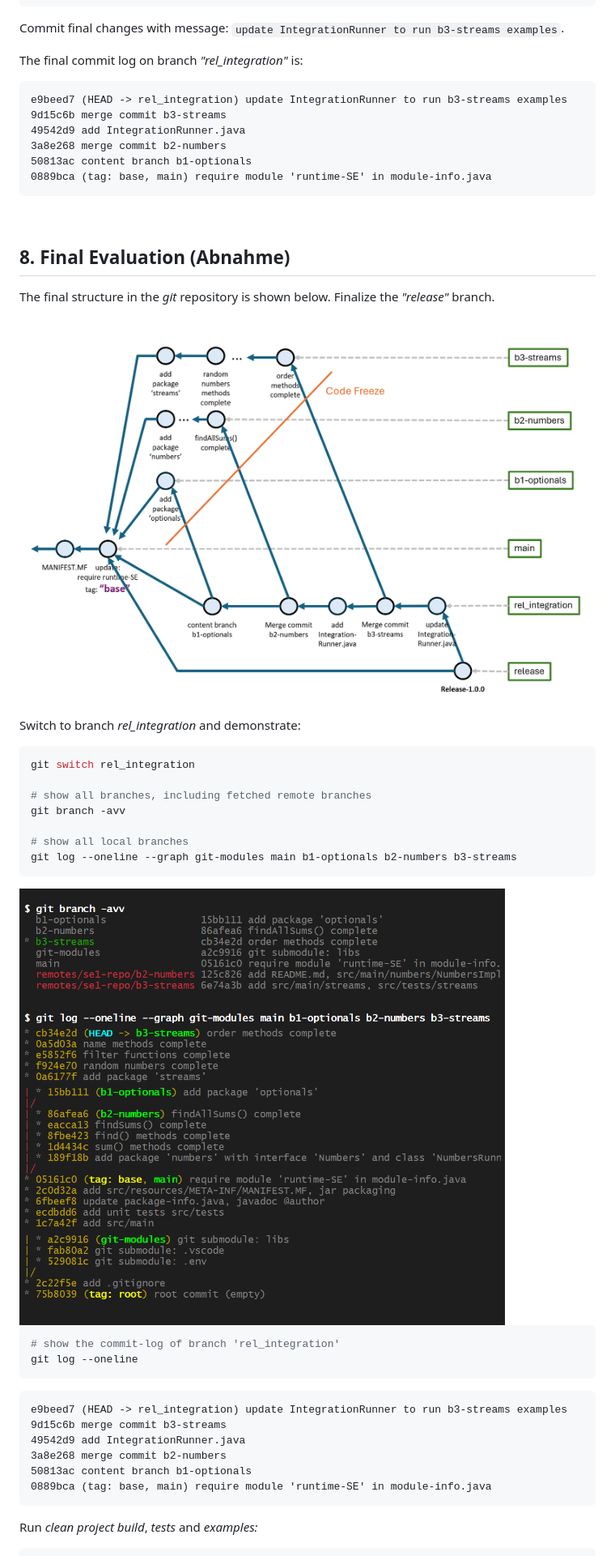
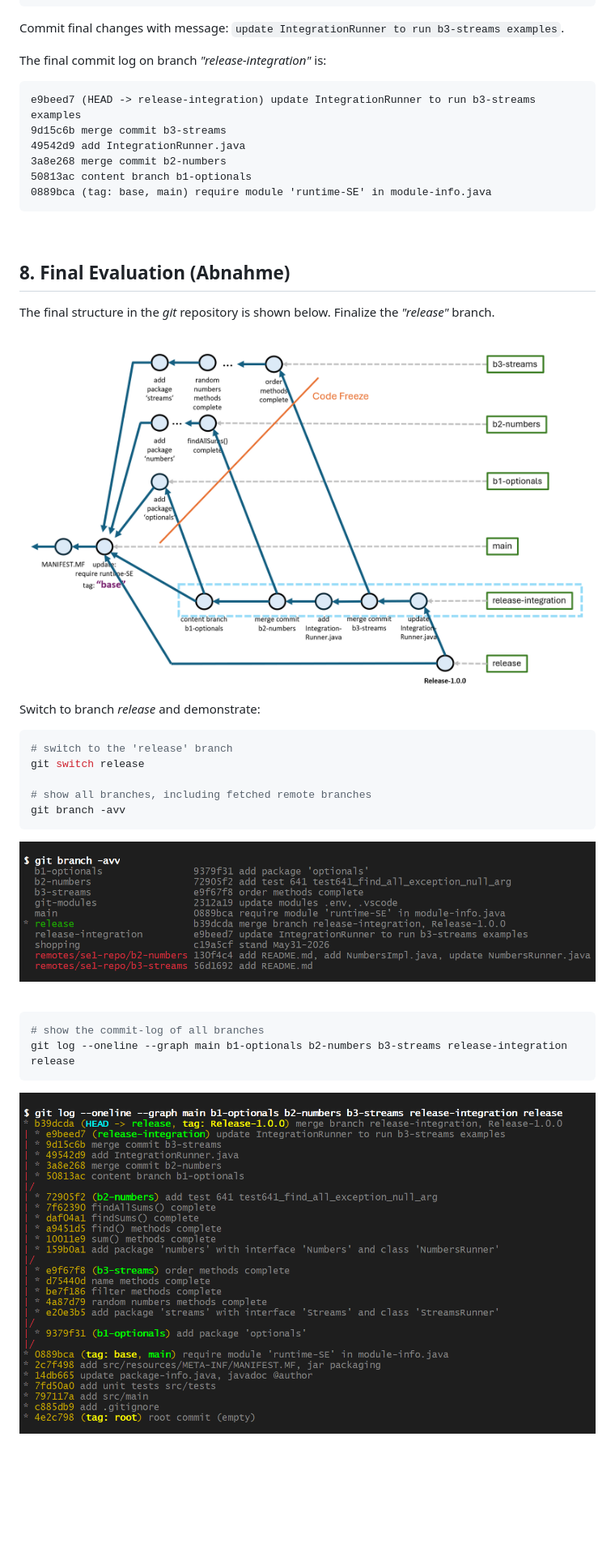
Before and after one commit to sgra64/se1-play, a Markdown page: README.md, the part around one of its changes. Shown at 81% size. Rendered like a GitHub page; pictures changed too: markup/final-test.png (deleted), markup/git-log-b3i-integration.png, markup/git-release-branches.png (added); blank space fills up the shorter version.

Commit message:
add content for release

````diff
--- a/README.md
+++ b/README.md
@@ -1493,10 +1495,10 @@ Hello, 'SE-1 Play' (streams)
 
 Commit final changes with message: `update IntegrationRunner to run b3-streams examples`.
 
-The final commit log on branch *"rel_integration"* is:
-
-```
-e9beed7 (HEAD -> rel_integration) update IntegrationRunner to run b3-streams examples
+The final commit log on branch *"release-integration"* is:
+
+```
+e9beed7 (HEAD -> release-integration) update IntegrationRunner to run b3-streams examples
 9d15c6b merge commit b3-streams
 49542d9 add IntegrationRunner.java
 3a8e268 merge commit b2-numbers
@@ -1550,32 +1552,26 @@ Add file `CHANGELOG.md` to the project directory
 ```
 -->
 
-Switch to branch *rel_integration* and demonstrate:
-
-```sh
-git switch rel_integration
+Switch to branch *release* and demonstrate:
+
+```sh
+# switch to the 'release' branch
+git switch release
 
 # show all branches, including fetched remote branches
 git branch -avv
-
-# show all local branches
-git log --oneline --graph git-modules main b1-optionals b2-numbers b3-streams
-```
-
-<img src="markup/final-test.png" width="600"/>
-
-
-```sh
-# show the commit-log of branch 'rel_integration'
-git log --oneline
-```
-```
-e9beed7 (HEAD -> rel_integration) update IntegrationRunner to run b3-streams examples
-9d15c6b merge commit b3-streams
-49542d9 add IntegrationRunner.java
-3a8e268 merge commit b2-numbers
-50813ac content branch b1-optionals
-0889bca (tag: base, main) require module 'runtime-SE' in module-info.java
-```
-
-Run *clean project build*, *tests* and *examples:*
+```
+
+<img src="markup/git-release-branches.png" width="720"/>
+
+
+&nbsp;
+
+```sh
+# show the commit-log of all branches
+git log --oneline --graph main b1-optionals b2-numbers b3-streams release-integration release
+```
+
+<img src="markup/git-release-log.png" width="720"/>
+
+
````
Also changed, not shown: other parts of README.md (+106 -28 lines), markup/git-streams-branches.png (added), markup/git-streams-log.png (added).
